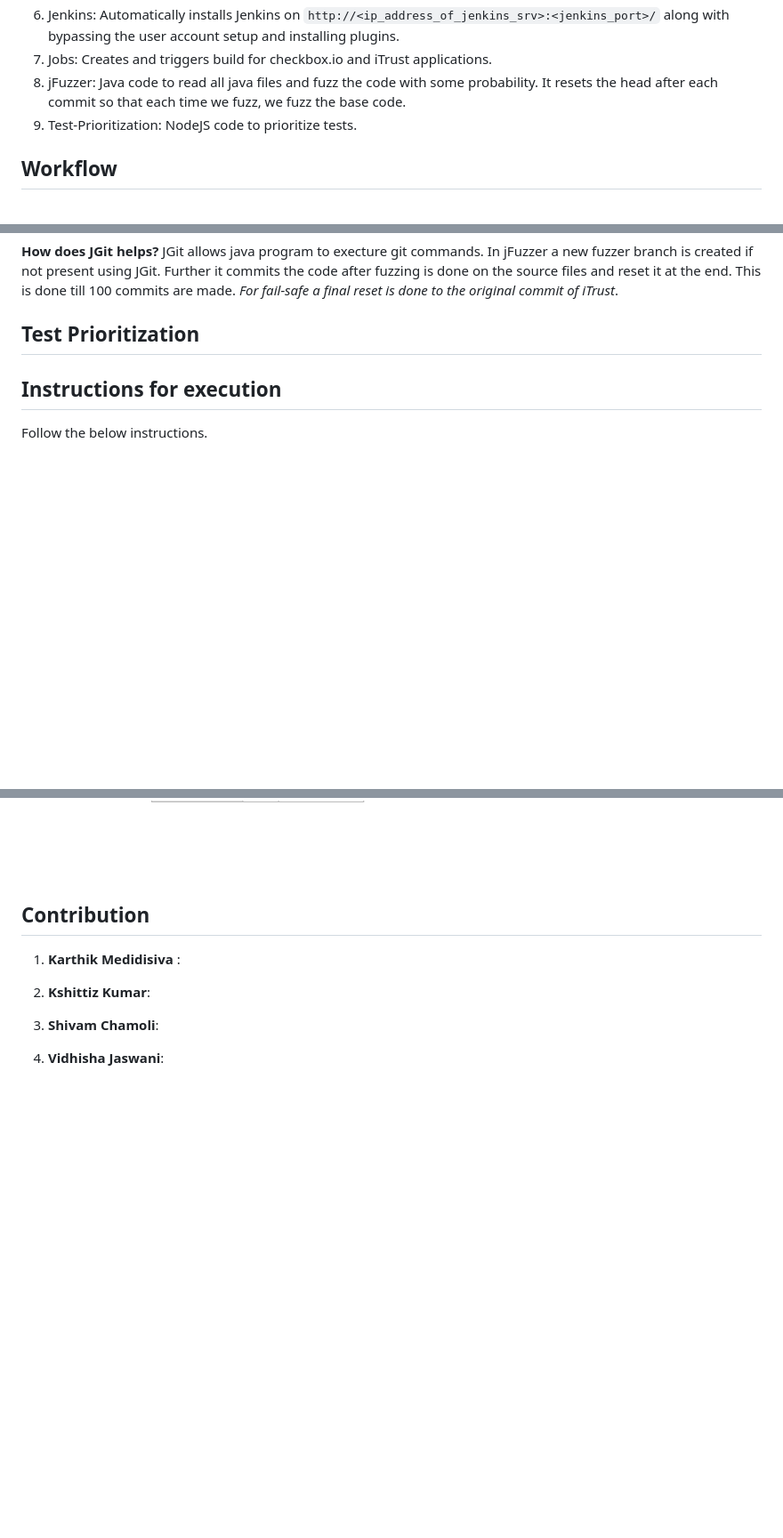
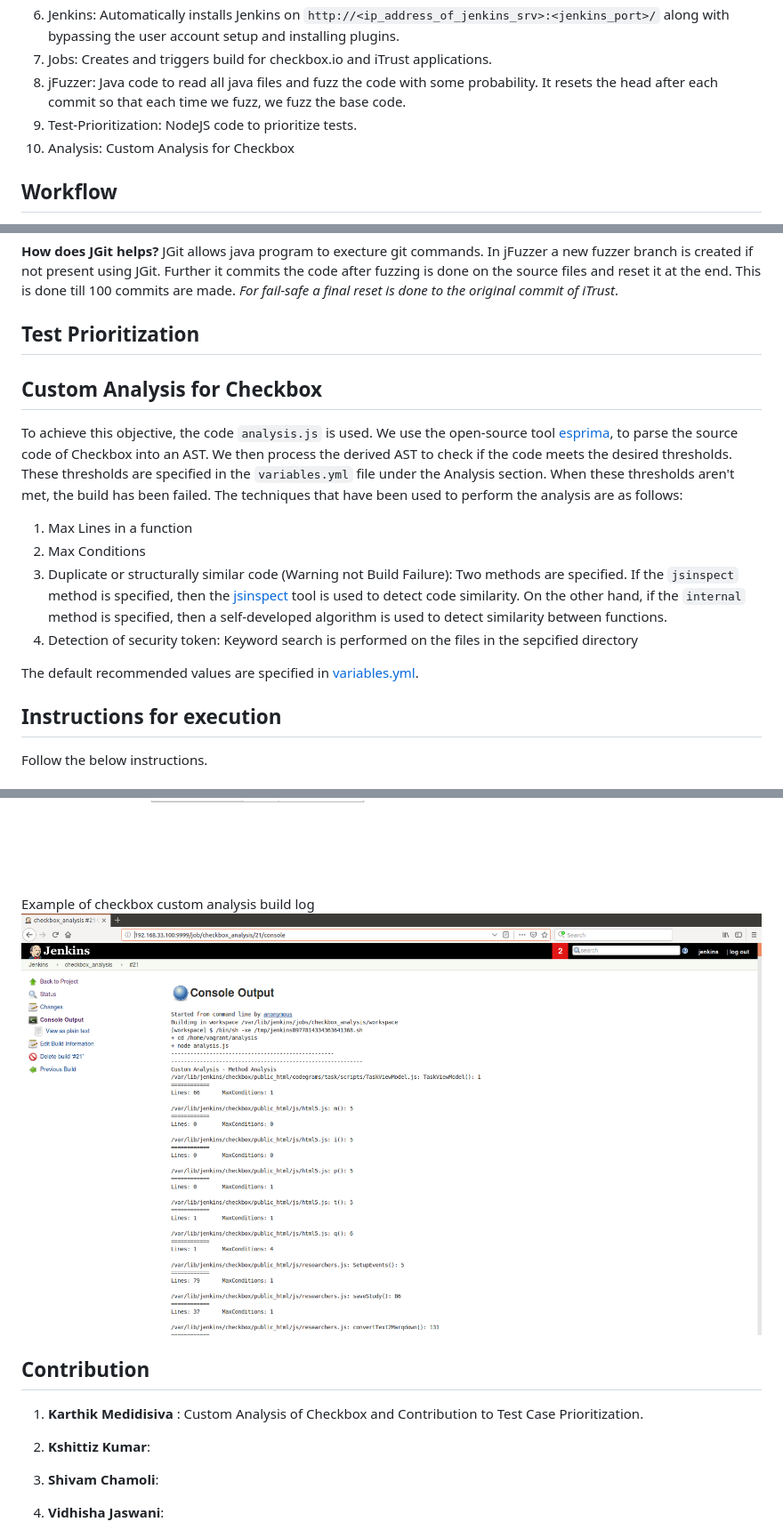
Before and after one commit to vidhishajaswani/CI-CD-Pipeline, a Markdown page: README.md, 3 parts joined by grey strips. Shown: that part at 89% size. Drawn GitHub-style; pictures changed too: results/custom_analysis.png (added); blank space fills up the shorter version.

Commit message:
README- MSK

````diff
--- a/README.md
+++ b/README.md
@@ -26,7 +26,7 @@ In this milestone the following objectives were tackled.
 7. Jobs: Creates and triggers build for checkbox.io and iTrust applications.
 8. jFuzzer: Java code to read all java files and fuzz the code with some probability. It resets the head after each commit so that each time we fuzz, we fuzz the base code.
 9. Test-Prioritization: NodeJS code to prioritize tests.
-
+10. Analysis: Custom Analysis for Checkbox
 
 ## Workflow
 
@@ -59,6 +59,15 @@ For this milestone, we designed a tool called jFuzzer (maven project) using [Jav
 **How does JGit helps?** JGit allows java program to execture git commands. In jFuzzer a new fuzzer branch is created if not present using JGit. Further it commits the code after fuzzing is done on the source files and reset it at the end. This is done till 100 commits are made. *For fail-safe a final reset is done to the original commit of iTrust*.
 ## Test Prioritization
 
+
+## Custom Analysis for Checkbox
+To achieve this objective, the code ```analysis.js``` is used. We use the open-source tool [esprima](http://esprima.org/index.html), to parse the source code of Checkbox into an AST. We then process the derived AST to check if the code meets the desired thresholds. These thresholds are specified in the ```variables.yml``` file under the Analysis section. When these thresholds aren't met, the build has been failed. The techniques that have been used to perform the analysis are as follows:
+1. Max Lines in a function
+2. Max Conditions
+3. Duplicate or structurally similar code (Warning not Build Failure): Two methods are specified. If the ```jsinspect``` method is specified, then the [jsinspect](https://www.npmjs.com/package/jsinspect) tool is used to detect code similarity. On the other hand, if the ```internal``` method is specified, then a self-developed algorithm is used to detect similarity between functions.
+4. Detection of security token: Keyword search is performed on the files in the sepcified directory
+
+The default recommended values are specified in [variables.yml](variables.yml).
 
 ## Instructions for execution
 Follow the below instructions.
@@ -127,9 +136,12 @@ Example of a job build that passes based on code coverage threshold.
 Example of a job build that fails based on code coverage threshold.
 ![failure_coverage](results/failure_coverage.png)
 
+Example of checkbox custom analysis build log
+![custom_analysis](results/custom_analysis.png)
+
 
 ## Contribution
-1. **Karthik Medidisiva** :
+1. **Karthik Medidisiva** : Custom Analysis of Checkbox and Contribution to Test Case Prioritization.
 
 2. **Kshittiz Kumar**:
 
````
